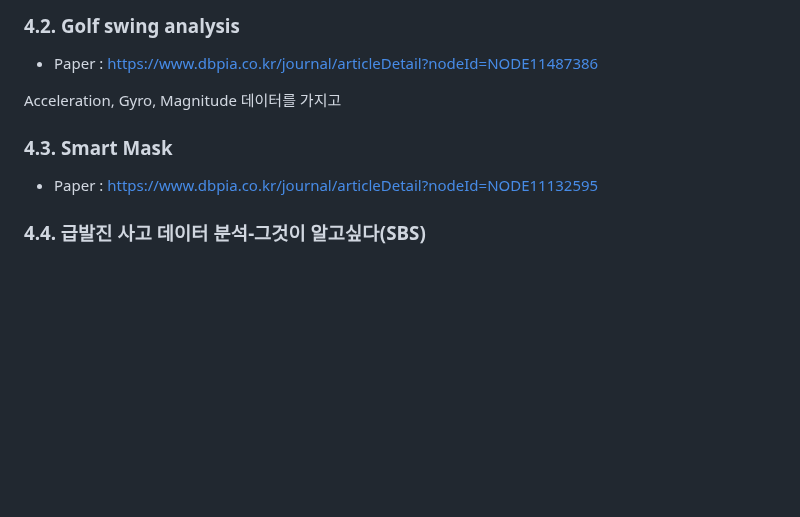
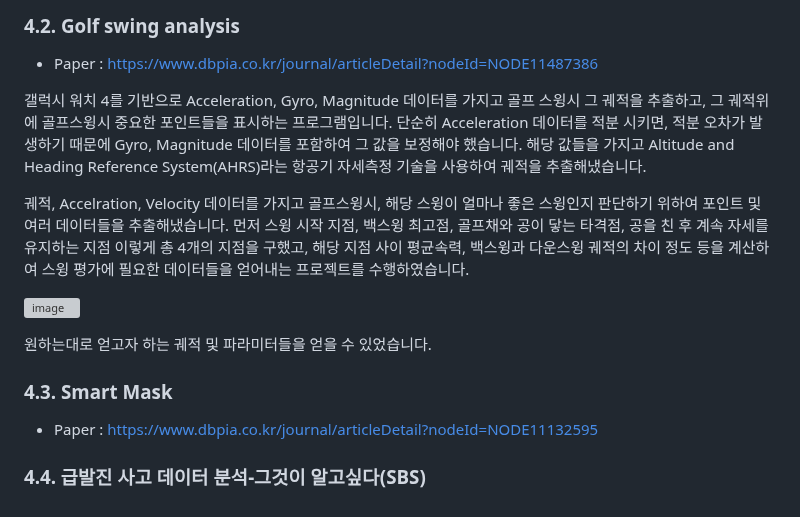
Before and after one commit to stall-embedded/resume, a Markdown page: PORTFOLIO.md, the part around the change. Rendered like a GitHub page; blank space fills up the shorter version; grey boxes are pictures that could not be loaded.

```diff
--- a/PORTFOLIO.md
+++ b/PORTFOLIO.md
@@ -268,9 +268,16 @@ CAS, 예방, 위험 코드같은 경우는 글자가 이어져서 인식되지
 ### 4.2. Golf swing analysis
 - Paper : https://www.dbpia.co.kr/journal/articleDetail?nodeId=NODE11487386
 
-Acceleration, Gyro, Magnitude 데이터를 가지고
+갤럭시 워치 4를 기반으로 Acceleration, Gyro, Magnitude 데이터를 가지고 골프 스윙시 그 궤적을 추출하고, 그 궤적위에 골프스윙시 중요한 포인트들을 표시하는 프로그램입니다. 단순히 Acceleration 데이터를 적분 시키면, 적분 오차가 발생하기 때문에 Gyro, Magnitude 데이터를 포함하여 그 값을 보정해야 했습니다. 해당 값들을 가지고 Altitude and Heading Reference System(AHRS)라는 항공기 자세측정 기술을 사용하여 궤적을 추출해냈습니다.
+
+궤적, Accelration, Velocity 데이터를 가지고 골프스윙시, 해당 스윙이 얼마나 좋은 스윙인지 판단하기 위하여 포인트 및 여러 데이터들을 추출해냈습니다. 먼저 스윙 시작 지점, 백스윙 최고점, 골프채와 공이 닿는 타격점, 공을 친 후 계속 자세를 유지하는 지점 이렇게 총 4개의 지점을 구했고, 해당 지점 사이 평균속력, 백스윙과 다운스윙 궤적의 차이 정도 등을 계산하여 스윙 평가에 필요한 데이터들을 얻어내는 프로젝트를 수행하였습니다.
+
+![image](https://github.com/stall-embedded/stall-embedded.github.io/assets/78913541/4b98157f-682f-4991-ad91-4682cf78d7bc)
+
+원하는대로 얻고자 하는 궤적 및 파라미터들을 얻을 수 있었습니다.
 
 ### 4.3. Smart Mask
 - Paper : https://www.dbpia.co.kr/journal/articleDetail?nodeId=NODE11132595
 
+
 ### 4.4. 급발진 사고 데이터 분석-그것이 알고싶다(SBS)
```
